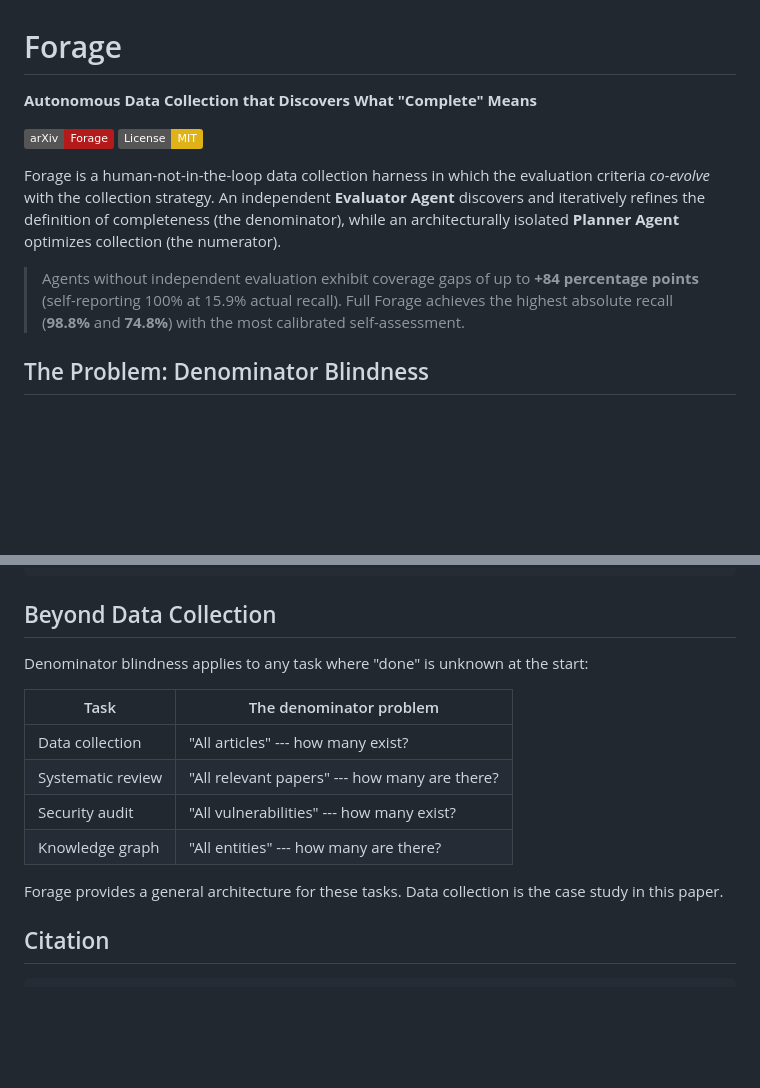
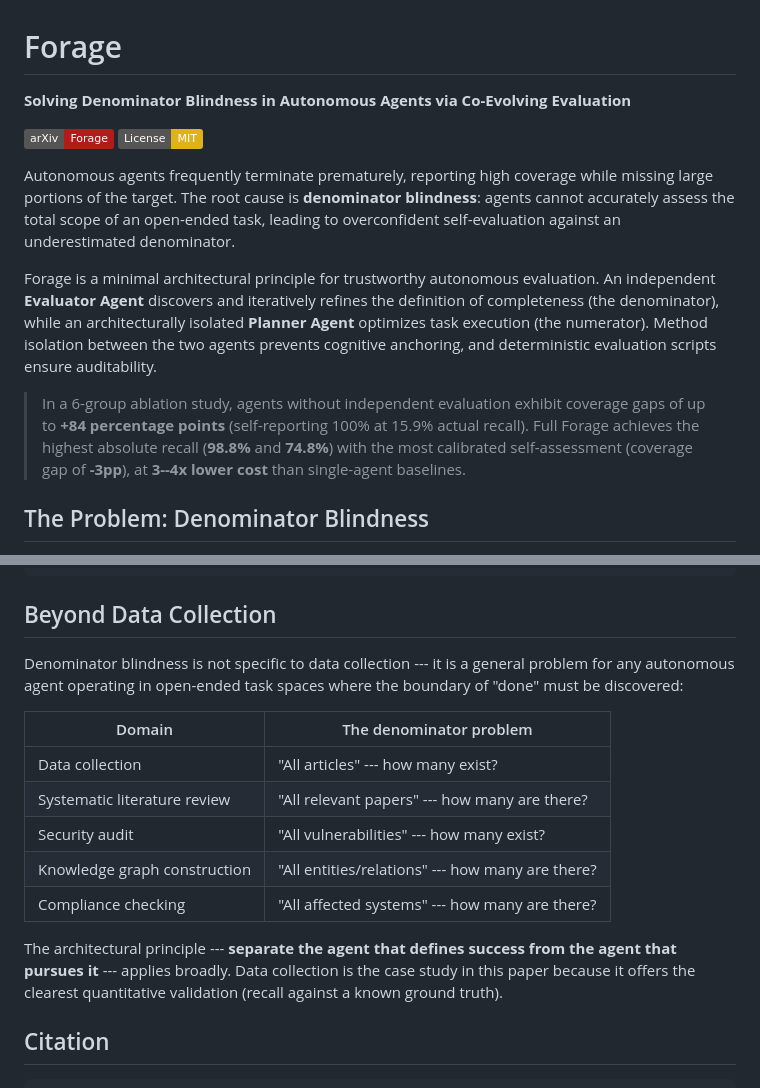
Before and after one commit to Sariel2018/forage-v2, a Markdown page: README.md, 2 parts joined by grey strips. GitHub-like rendering; badges without logos; blank space fills up the shorter version.

Commit message:
Elevate README positioning to match paper framing
Forage is an architectural principle for trustworthy autonomous evaluation,
not just a data collection tool. Data collection is the case study.

Co-Authored-By: Claude Opus 4.6 (1M context) <noreply@anthropic.com>

```diff
--- a/README.md
+++ b/README.md
@@ -1,13 +1,15 @@
 # Forage
 
-**Autonomous Data Collection that Discovers What "Complete" Means**
+**Solving Denominator Blindness in Autonomous Agents via Co-Evolving Evaluation**
 
 [![Paper](https://img.shields.io/badge/arXiv-Forage-b31b1b.svg)](https://arxiv.org/abs/TODO)
 [![License: MIT](https://img.shields.io/badge/License-MIT-yellow.svg)](LICENSE)
 
-Forage is a human-not-in-the-loop data collection harness in which the evaluation criteria *co-evolve* with the collection strategy. An independent **Evaluator Agent** discovers and iteratively refines the definition of completeness (the denominator), while an architecturally isolated **Planner Agent** optimizes collection (the numerator).
+Autonomous agents frequently terminate prematurely, reporting high coverage while missing large portions of the target. The root cause is **denominator blindness**: agents cannot accurately assess the total scope of an open-ended task, leading to overconfident self-evaluation against an underestimated denominator.
 
-> Agents without independent evaluation exhibit coverage gaps of up to **+84 percentage points** (self-reporting 100% at 15.9% actual recall). Full Forage achieves the highest absolute recall (**98.8%** and **74.8%**) with the most calibrated self-assessment.
+Forage is a minimal architectural principle for trustworthy autonomous evaluation. An independent **Evaluator Agent** discovers and iteratively refines the definition of completeness (the denominator), while an architecturally isolated **Planner Agent** optimizes task execution (the numerator). Method isolation between the two agents prevents cognitive anchoring, and deterministic evaluation scripts ensure auditability.
+
+> In a 6-group ablation study, agents without independent evaluation exhibit coverage gaps of up to **+84 percentage points** (self-reporting 100% at 15.9% actual recall). Full Forage achieves the highest absolute recall (**98.8%** and **74.8%**) with the most calibrated self-assessment (coverage gap of **-3pp**), at **3--4x lower cost** than single-agent baselines.
 
 ## The Problem: Denominator Blindness
 
@@ -161,16 +163,17 @@ tests/              # Unit tests
 
 ## Beyond Data Collection
 
-Denominator blindness applies to any task where "done" is unknown at the start:
+Denominator blindness is not specific to data collection --- it is a general problem for any autonomous agent operating in open-ended task spaces where the boundary of "done" must be discovered:
 
-| Task | The denominator problem |
-|------|----------------------|
+| Domain | The denominator problem |
+|--------|----------------------|
 | Data collection | "All articles" --- how many exist? |
-| Systematic review | "All relevant papers" --- how many are there? |
+| Systematic literature review | "All relevant papers" --- how many are there? |
 | Security audit | "All vulnerabilities" --- how many exist? |
-| Knowledge graph | "All entities" --- how many are there? |
+| Knowledge graph construction | "All entities/relations" --- how many are there? |
+| Compliance checking | "All affected systems" --- how many are there? |
 
-Forage provides a general architecture for these tasks. Data collection is the case study in this paper.
+The architectural principle --- **separate the agent that defines success from the agent that pursues it** --- applies broadly. Data collection is the case study in this paper because it offers the clearest quantitative validation (recall against a known ground truth).
 
 ## Citation
 
```
